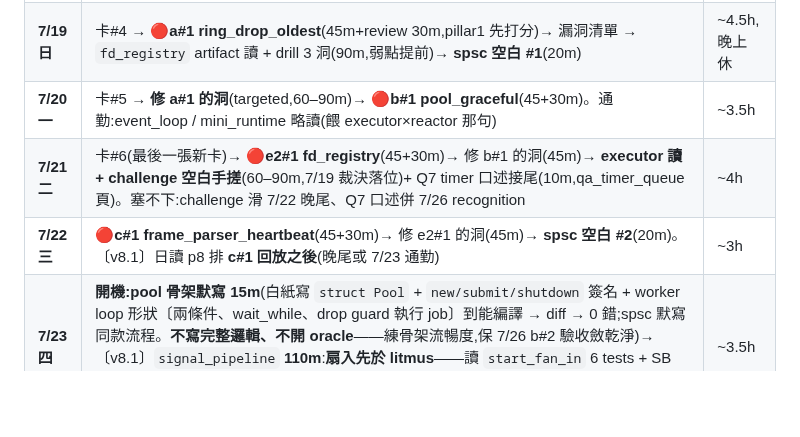
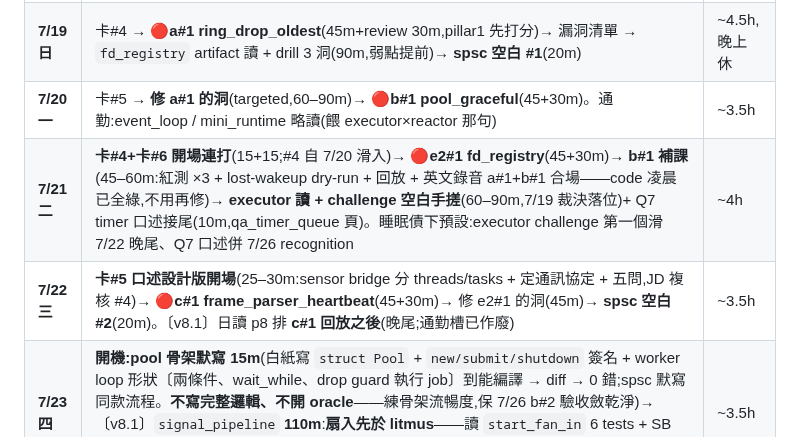
Before and after one commit to Rick9008/rust-low-level-systems-learning, a Markdown page: SCHEDULE.md, the part around the change. GitHub-like rendering; blank space fills up the shorter version.

Commit message:
docs: 逐日表同步裁決——7/21 補卡#4 連打 + b#1 改補課、7/22 補卡#5 口述設計版開場
Co-Authored-By: Claude Fable 5 <noreply@anthropic.com>

```diff
--- a/SCHEDULE.md
+++ b/SCHEDULE.md
@@ -17,8 +17,8 @@
 | **7/18 六** | 〔v8.1〕~~上午開場:iter_mutate 殘洞 ≤40m~~(**7/17 已補完清空**;framer drill 不需讓位,7/20 那條保險解除)→ 卡#3 → ★`spsc` challenge 空白手搓 + diff + 跑 loom(90m)→ ★`executor` drill+challenge 含 park-token 口述 + Delay(120m)→ Q7 timer 接尾(20m)→ `hw_bridge` framer **drill**(45m;standalone challenge 砍掉,c 就是它的 challenge) | ~5h |
 | **7/19 日** | 卡#4 → 🔴**a#1 ring_drop_oldest**(45m+review 30m,pillar1 先打分)→ 漏洞清單 → `fd_registry` artifact 讀 + drill 3 洞(90m,弱點提前)→ **spsc 空白 #1**(20m) | ~4.5h,晚上休 |
 | **7/20 一** | 卡#5 → **修 a#1 的洞**(targeted,60–90m)→ 🔴**b#1 pool_graceful**(45+30m)。通勤:event_loop / mini_runtime 略讀(餵 executor×reactor 那句) | ~3.5h |
-| **7/21 二** | 卡#6(最後一張新卡)→ 🔴**e2#1 fd_registry**(45+30m)→ 修 b#1 的洞(45m)→ **executor 讀 + challenge 空白手搓**(60–90m,7/19 裁決落位)+ Q7 timer 口述接尾(10m,qa_timer_queue 頁)。塞不下:challenge 滑 7/22 晚尾、Q7 口述併 7/26 recognition | ~4h |
-| **7/22 三** | 🔴**c#1 frame_parser_heartbeat**(45+30m)→ 修 e2#1 的洞(45m)→ **spsc 空白 #2**(20m)。〔v8.1〕日讀 p8 排 **c#1 回放之後**(晚尾或 7/23 通勤) | ~3h |
+| **7/21 二** | **卡#4+卡#6 開場連打**(15+15;#4 自 7/20 滑入)→ 🔴**e2#1 fd_registry**(45+30m)→ **b#1 補課**(45–60m:紅測 ×3 + lost-wakeup dry-run + 回放 + 英文錄音 a#1+b#1 合場——code 凌晨已全綠,不用再修)→ **executor 讀 + challenge 空白手搓**(60–90m,7/19 裁決落位)+ Q7 timer 口述接尾(10m,qa_timer_queue 頁)。睡眠債下預設:executor challenge 第一個滑 7/22 晚尾、Q7 口述併 7/26 recognition | ~4h |
+| **7/22 三** | **卡#5 口述設計版開場**(25–30m:sensor bridge 分 threads/tasks + 定通訊協定 + 五問,JD 複核 #4)→ 🔴**c#1 frame_parser_heartbeat**(45+30m)→ 修 e2#1 的洞(45m)→ **spsc 空白 #2**(20m)。〔v8.1〕日讀 p8 排 **c#1 回放之後**(晚尾;通勤槽已作廢) | ~3.5h |
 | **7/23 四** | **開機:pool 骨架默寫 15m**(白紙寫 `struct Pool` + `new/submit/shutdown` 簽名 + worker loop 形狀〔兩條件、wait_while、drop guard 執行 job〕到能編譯 → diff → 0 錯;spsc 默寫同款流程。**不寫完整邏輯、不開 oracle**——練骨架流暢度,保 7/26 b#2 驗收斂乾淨)→ 〔v8.1〕`signal_pipeline` **110m**:**扇入先於 litmus**——讀 `start_fan_in` 6 tests + SB stepper 走四組合 + 3 trade-off 口述(不寫碼)→ drill 2 洞 → litmus 口述(**最後一份新材料**)→ 🔴**a#2**(45+20m,驗收斂)→ 修 c#1 的洞(30m) | ~3.5h |
 | **7/24 五** | 🔴**e2#2**(45+20m)→ 🔴**d#1 tokio_frame_server**(45+20m,**只跑一遍**——「面試官說可用 crate」那條分支的保險;預設仍 std-only + 陳述假設)。日讀:p6 →〔v8.1〕**配套動手:aggregator 延伸**(含「未來 ts 清 window」case) | ~3h |
 | **7/25 六** | 六張 clarify 卡**快打重來一輪**(40m;卡3 認題 30 秒帶過即可)→ 🔴**c#2**(45+20m)→ 🔴**浮動 #3**(45+30m):給兩遍都爆的那題;**無兩遍都爆 → 預設跑 d-std:std-only TCP frame server**(`std::net` accept loop + thread-per-conn(講清何時換 acceptor+pool)+ framer 重用 + graceful shutdown——JD 原文「without relying on external libraries」;tokio 版只是 port:accept→spawn→async handle_conn 同構)→ **口述錄音 ~75m(技術)**:ordering / Waker 鏈 / 光譜 / 選型 + executor×reactor + 五 server p99.9,內含「**unsafe impl 三段式脫口(spsc_ring 實例)**」(仍餵 coding round trade-off 收尾)+ **硬體記憶體邊界 3 分鐘**(volatile vs atomic、`repr(C)`/packed/alignment、endianness——JD「Low-Level IO」唯一沒動手的詞,口述收攏)+ hw_bridge=「RPC over TCP 骨架」一句對映。~~②主管面 45m~~ → **post-TPS**(7/21 裁:7/28 只有 TPS 第一關,deep-dive 是第四關;履歷 walk-through/最難問題/WLB/反問整塊過了 TPS 再排。僅留:**TPS 尾聲反問 2 題**,5m,併 7/26 英文句庫段) | ~4.5h |
```
